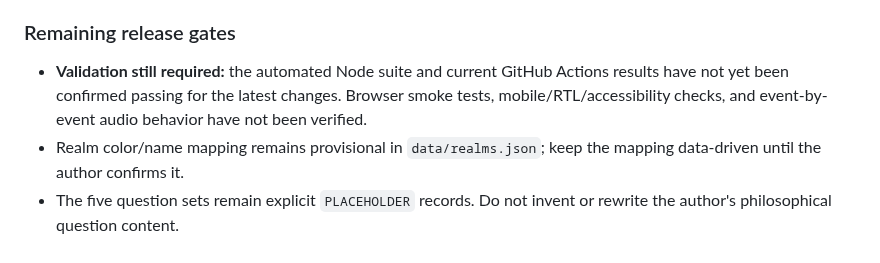
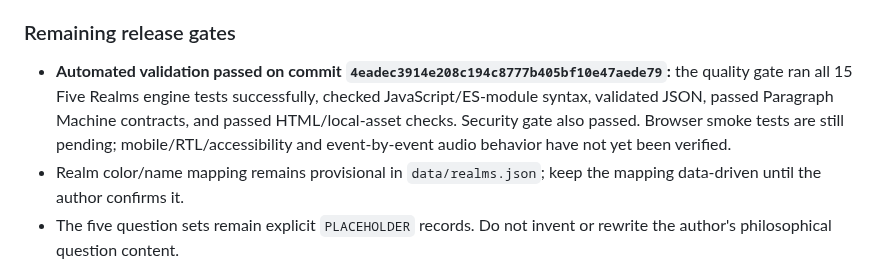
Before and after one commit to ModernOutlook/smartkazem, a Markdown page: games/five-realms/README.md, the part around the change. Drawn GitHub-style.

Commit message:
Record passing Five Realms automated test run

```diff
--- a/games/five-realms/README.md
+++ b/games/five-realms/README.md
@@ -58,7 +58,7 @@ node --test games/five-realms/tests/*.test.mjs
 
 ### Remaining release gates
 
-- **Validation still required:** the automated Node suite and current GitHub Actions results have not yet been confirmed passing for the latest changes. Browser smoke tests, mobile/RTL/accessibility checks, and event-by-event audio behavior have not been verified.
+- **Automated validation passed on commit `4eadec3914e208c194c8777b405bf10e47aede79`:** the quality gate ran all 15 Five Realms engine tests successfully, checked JavaScript/ES-module syntax, validated JSON, passed Paragraph Machine contracts, and passed HTML/local-asset checks. Security gate also passed. Browser smoke tests are still pending; mobile/RTL/accessibility and event-by-event audio behavior have not yet been verified.
 - Realm color/name mapping remains provisional in `data/realms.json`; keep the mapping data-driven until the author confirms it.
 - The five question sets remain explicit `PLACEHOLDER` records. Do not invent or rewrite the author's philosophical question content.
 - The final winner calculation currently compares spendable points, then owned badge value. Whether the bank balance should count toward final points remains an author decision; do not merge until this scoring detail is confirmed.
```
